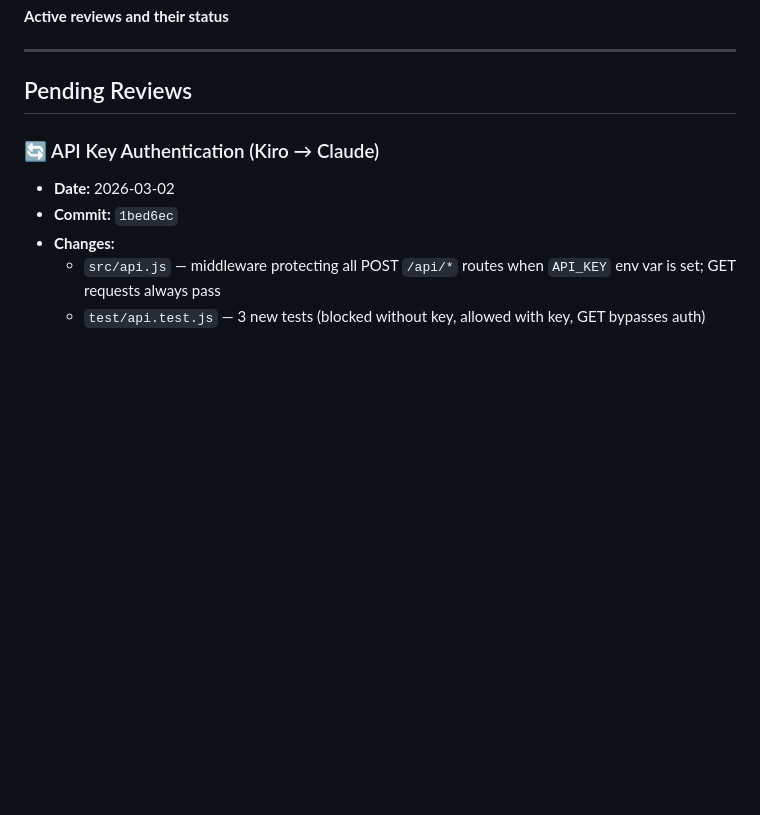
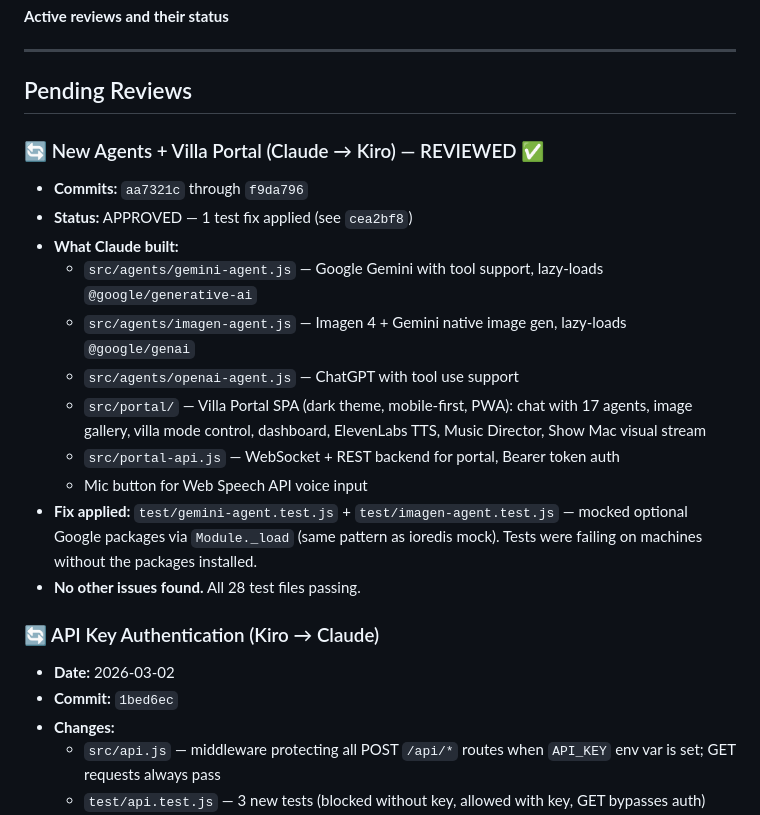
Before and after one commit to 88KeysLA/agent-orchestration-system, a Markdown page: REVIEW_QUEUE.md, the part around the change. GitHub-like rendering; blank space fills up the shorter version.

Commit message:
Review queue: approve Claude's new agents + Villa Portal

```diff
--- a/REVIEW_QUEUE.md
+++ b/REVIEW_QUEUE.md
@@ -5,6 +5,19 @@
 ---
 
 ## Pending Reviews
+
+### 🔄 New Agents + Villa Portal (Claude → Kiro) — REVIEWED ✅
+- **Commits:** `aa7321c` through `f9da796`
+- **Status:** APPROVED — 1 test fix applied (see `cea2bf8`)
+- **What Claude built:**
+  - `src/agents/gemini-agent.js` — Google Gemini with tool support, lazy-loads `@google/generative-ai`
+  - `src/agents/imagen-agent.js` — Imagen 4 + Gemini native image gen, lazy-loads `@google/genai`
+  - `src/agents/openai-agent.js` — ChatGPT with tool use support
+  - `src/portal/` — Villa Portal SPA (dark theme, mobile-first, PWA): chat with 17 agents, image gallery, villa mode control, dashboard, ElevenLabs TTS, Music Director, Show Mac visual stream
+  - `src/portal-api.js` — WebSocket + REST backend for portal, Bearer token auth
+  - Mic button for Web Speech API voice input
+- **Fix applied:** `test/gemini-agent.test.js` + `test/imagen-agent.test.js` — mocked optional Google packages via `Module._load` (same pattern as ioredis mock). Tests were failing on machines without the packages installed.
+- **No other issues found.** All 28 test files passing.
 
 ### 🔄 API Key Authentication (Kiro → Claude)
 - **Date:** 2026-03-02
```
